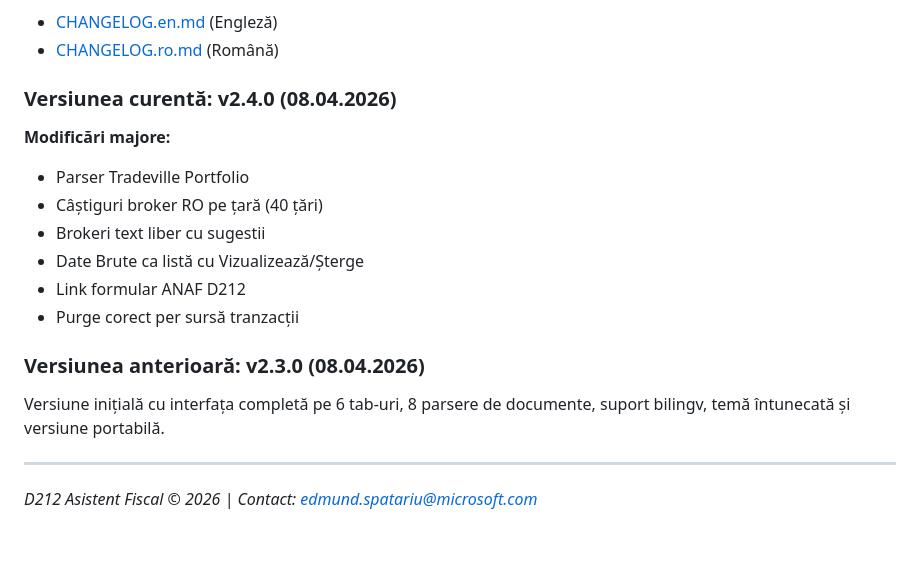
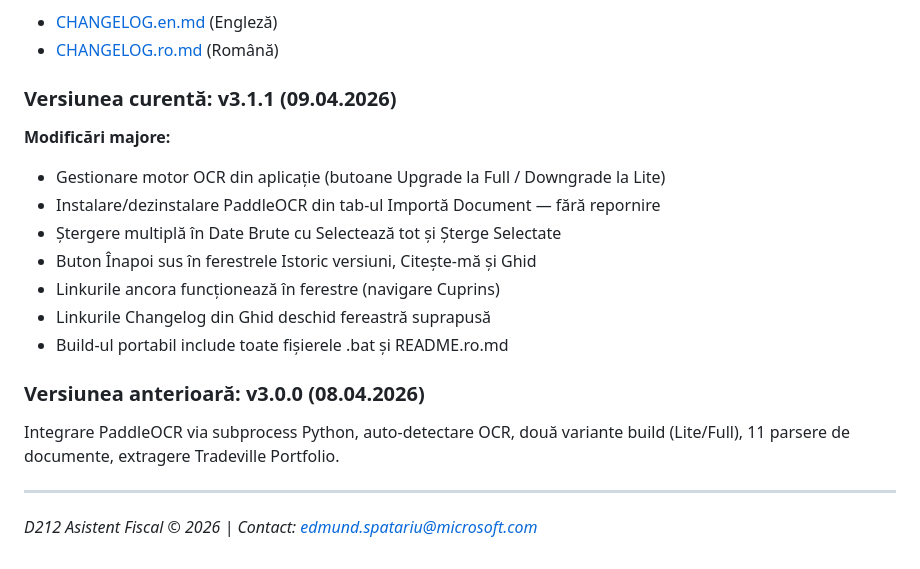
Before and after one commit to edmund-1/D212TaxHelper, a Markdown page: GUIDE.ro.md, the part around the change. Rendered like a GitHub page.

Commit message:
fix: update guide changelog sections to v3.1.1

```diff
--- a/GUIDE.ro.md
+++ b/GUIDE.ro.md
@@ -616,19 +616,20 @@ Vezi istoricul complet făcând click pe numărul versiunii din footer-ul aplica
 - [CHANGELOG.en.md](CHANGELOG.en.md) (Engleză)
 - [CHANGELOG.ro.md](CHANGELOG.ro.md) (Română)
 
-### Versiunea curentă: v2.4.0 (08.04.2026)
+### Versiunea curentă: v3.1.1 (09.04.2026)
 
 **Modificări majore:**
-- Parser Tradeville Portfolio
-- Câștiguri broker RO pe țară (40 țări)
-- Brokeri text liber cu sugestii
-- Date Brute ca listă cu Vizualizează/Șterge
-- Link formular ANAF D212
-- Purge corect per sursă tranzacții
+- Gestionare motor OCR din aplicație (butoane Upgrade la Full / Downgrade la Lite)
+- Instalare/dezinstalare PaddleOCR din tab-ul Importă Document — fără repornire
+- Ștergere multiplă în Date Brute cu Selectează tot și Șterge Selectate
+- Buton Înapoi sus în ferestrele Istoric versiuni, Citește-mă și Ghid
+- Linkurile ancora funcționează în ferestre (navigare Cuprins)
+- Linkurile Changelog din Ghid deschid fereastră suprapusă
+- Build-ul portabil include toate fișierele .bat și README.ro.md
 
-### Versiunea anterioară: v2.3.0 (08.04.2026)
+### Versiunea anterioară: v3.0.0 (08.04.2026)
 
-Versiune inițială cu interfața completă pe 6 tab-uri, 8 parsere de documente, suport bilingv, temă întunecată și versiune portabilă.
+Integrare PaddleOCR via subprocess Python, auto-detectare OCR, două variante build (Lite/Full), 11 parsere de documente, extragere Tradeville Portfolio.
 
 ---
 
```
Also changed, not shown: GUIDE.en.md (+10 -9 lines).
